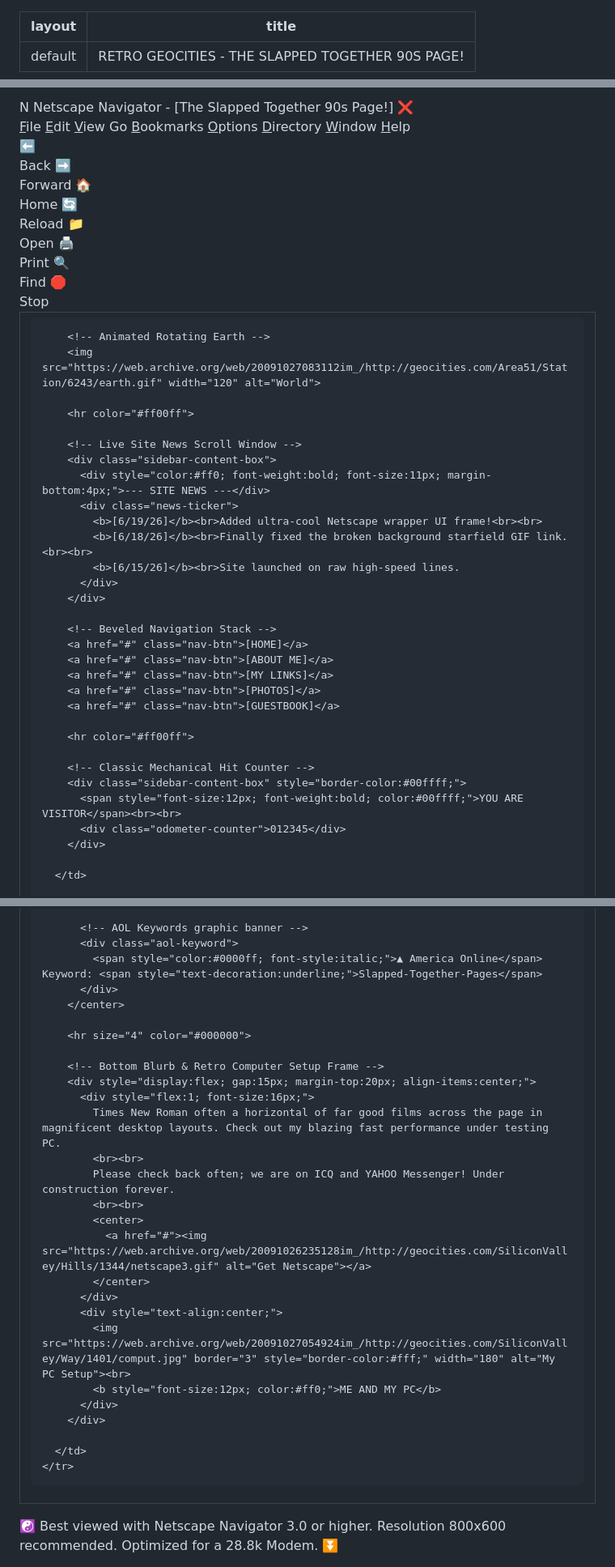
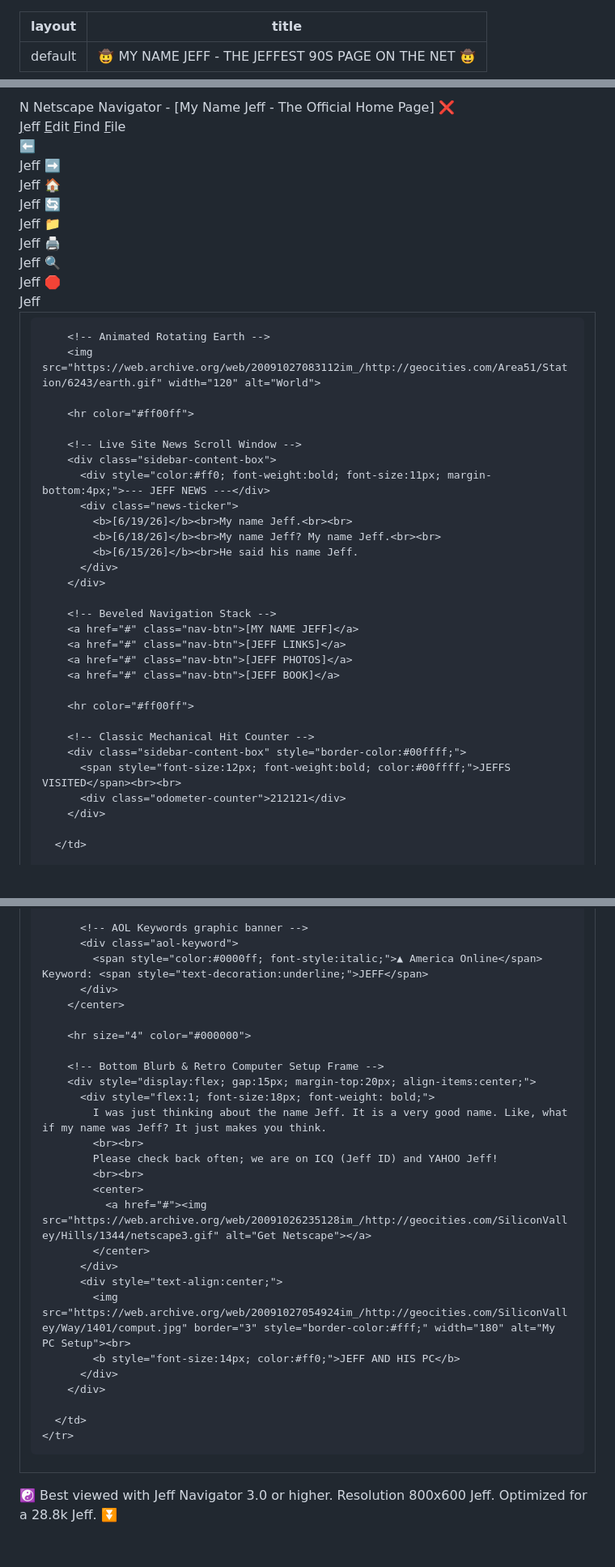
Before and after one commit to murphry/test-page, a Markdown page: index.md, 3 parts joined by grey strips. Shown at 81% size. Drawn GitHub-style; blank space fills up the shorter version.

Commit message:
Revamp page title and content to 'My Name Jeff'

```diff
--- a/index.md
+++ b/index.md
@@ -1,12 +1,12 @@
 ---
 layout: default
-title: "RETRO GEOCITIES - THE SLAPPED TOGETHER 90S PAGE!"
+title: "🤠 MY NAME JEFF - THE JEFFEST 90S PAGE ON THE NET 🤠"
 ---
 
 <style>
   /* Base 90s Desktop Reset */
   body {
-    background-color: #000055 !important; /* Classic Windows 95 Desktop Blue */
+    background-color: #000055 !important;
     background-image: url('https://web.archive.org/web/20091027083131im_/http://geocities.com/Area51/Station/6243/starfield.gif') !important;
     color: #ffffff !important;
     font-family: "Times New Roman", Times, serif !important;
@@ -49,7 +49,7 @@ title: "RETRO GEOCITIES - THE SLAPPED TOGETHER 90S PAGE!"
   .geocities-table {
     width: 100%;
     border-collapse: collapse;
-    background-color: #3a75c4; /* Classic Blue content background */
+    background-color: #3a75c4;
     color: #ffffff;
   }
 
@@ -62,7 +62,7 @@ title: "RETRO GEOCITIES - THE SLAPPED TOGETHER 90S PAGE!"
   .sidebar {
     width: 220px;
     background-color: #000000;
-    background-image: url('https://web.archive.org/web/20091027053224im_/http://geocities.com/Area51/Lair/3545/brick.gif'); /* Tiled Brick Sidebar */
+    background-image: url('https://web.archive.org/web/20091027053224im_/http://geocities.com/Area51/Lair/3545/brick.gif');
     color: #fff;
     text-align: center;
   }
@@ -145,25 +145,25 @@ title: "RETRO GEOCITIES - THE SLAPPED TOGETHER 90S PAGE!"
 <div class="browser-container">
   <!-- Top Title Frame -->
   <div class="browser-titlebar">
-    <span>N Netscape Navigator - [The Slapped Together 90s Page!]</span>
+    <span>N Netscape Navigator - [My Name Jeff - The Official Home Page]</span>
     <span>❌</span>
   </div>
 
   <!-- File Menu Bar -->
   <div class="browser-menu">
-    <span><u>F</u>ile</span> <span><u>E</u>dit</span> <span><u>V</u>iew</span> <span>Go</span> <span><u>B</u>ookmarks</span> <span><u>O</u>ptions</span> <span><u>D</u>irectory</span> <span><u>W</u>indow</span> <span><u>H</u>elp</span>
+    <span><u>J</u>eff</span> <span><u>E</u>dit</span> <span><u>F</u>ind</span> <span><u>F</u>ile</span>
   </div>
 
   <!-- Fake Netscape Button Bar -->
   <div style="background:#c0c0c0; padding:4px; border-bottom:2px solid #808080; display:flex; gap:5px;">
-    <button style="width:50px; height:45px; font-size:10px; font-weight:bold;">⬅️<br>Back</button>
-    <button style="width:50px; height:45px; font-size:10px; font-weight:bold;">➡️<br>Forward</button>
-    <button style="width:50px; height:45px; font-size:10px; font-weight:bold;">🏠<br>Home</button>
-    <button style="width:50px; height:45px; font-size:10px; font-weight:bold;">🔄<br>Reload</button>
-    <button style="width:50px; height:45px; font-size:10px; font-weight:bold;">📁<br>Open</button>
-    <button style="width:50px; height:45px; font-size:10px; font-weight:bold;">🖨️<br>Print</button>
-    <button style="width:50px; height:45px; font-size:10px; font-weight:bold;">🔍<br>Find</button>
-    <button style="width:50px; height:45px; font-size:10px; font-weight:bold; color:red;">🛑<br>Stop</button>
+    <button style="width:50px; height:45px; font-size:10px; font-weight:bold;">⬅️<br>Jeff</button>
+    <button style="width:50px; height:45px; font-size:10px; font-weight:bold;">➡️<br>Jeff</button>
+    <button style="width:50px; height:45px; font-size:10px; font-weight:bold;">🏠<br>Jeff</button>
+    <button style="width:50px; height:45px; font-size:10px; font-weight:bold;">🔄<br>Jeff</button>
+    <button style="width:50px; height:45px; font-size:10px; font-weight:bold;">📁<br>Jeff</button>
+    <button style="width:50px; height:45px; font-size:10px; font-weight:bold;">🖨️<br>Jeff</button>
+    <button style="width:50px; height:45px; font-size:10px; font-weight:bold;">🔍<br>Jeff</button>
+    <button style="width:50px; height:45px; font-size:10px; font-weight:bold; color:red;">🛑<br>Jeff</button>
   </div>
 
   <!-- The Core GeoCities Split Layout Table -->
@@ -179,27 +179,26 @@ title: "RETRO GEOCITIES - THE SLAPPED TOGETHER 90S PAGE!"
 
         <!-- Live Site News Scroll Window -->
         <div class="sidebar-content-box">
-          <div style="color:#ff0; font-weight:bold; font-size:11px; margin-bottom:4px;">--- SITE NEWS ---</div>
+          <div style="color:#ff0; font-weight:bold; font-size:11px; margin-bottom:4px;">--- JEFF NEWS ---</div>
           <div class="news-ticker">
-            <b>[6/19/26]</b><br>Added ultra-cool Netscape wrapper UI frame!<br><br>
-            <b>[6/18/26]</b><br>Finally fixed the broken background starfield GIF link.<br><br>
-            <b>[6/15/26]</b><br>Site launched on raw high-speed lines.
+            <b>[6/19/26]</b><br>My name Jeff.<br><br>
+            <b>[6/18/26]</b><br>My name Jeff? My name Jeff.<br><br>
+            <b>[6/15/26]</b><br>He said his name Jeff.
           </div>
         </div>
 
         <!-- Beveled Navigation Stack -->
-        <a href="#" class="nav-btn">[HOME]</a>
-        <a href="#" class="nav-btn">[ABOUT ME]</a>
-        <a href="#" class="nav-btn">[MY LINKS]</a>
-        <a href="#" class="nav-btn">[PHOTOS]</a>
-        <a href="#" class="nav-btn">[GUESTBOOK]</a>
+        <a href="#" class="nav-btn">[MY NAME JEFF]</a>
+        <a href="#" class="nav-btn">[JEFF LINKS]</a>
+        <a href="#" class="nav-btn">[JEFF PHOTOS]</a>
+        <a href="#" class="nav-btn">[JEFF BOOK]</a>
 
         <hr color="#ff00ff">
 
         <!-- Classic Mechanical Hit Counter -->
         <div class="sidebar-content-box" style="border-color:#00ffff;">
-          <span style="font-size:12px; font-weight:bold; color:#00ffff;">YOU ARE VISITOR</span><br><br>
-          <div class="odometer-counter">012345</div>
+          <span style="font-size:12px; font-weight:bold; color:#00ffff;">JEFFS VISITED</span><br><br>
+          <div class="odometer-counter">212121</div>
         </div>
 
       </td>
@@ -232,7 +231,7 @@ title: "RETRO GEOCITIES - THE SLAPPED TOGETHER 90S PAGE!"
 
           <!-- AOL Keywords graphic banner -->
           <div class="aol-keyword">
-            <span style="color:#0000ff; font-style:italic;">▲ America Online</span> Keyword: <span style="text-decoration:underline;">Slapped-Together-Pages</span>
+            <span style="color:#0000ff; font-style:italic;">▲ America Online</span> Keyword: <span style="text-decoration:underline;">JEFF</span>
           </div>
         </center>
 
@@ -240,10 +239,10 @@ title: "RETRO GEOCITIES - THE SLAPPED TOGETHER 90S PAGE!"
 
         <!-- Bottom Blurb & Retro Computer Setup Frame -->
         <div style="display:flex; gap:15px; margin-top:20px; align-items:center;">
-          <div style="flex:1; font-size:16px;">
-            Times New Roman often a horizontal of far good films across the page in magnificent desktop layouts. Check out my blazing fast performance under testing PC.
+          <div style="flex:1; font-size:18px; font-weight: bold;">
+            I was just thinking about the name Jeff. It is a very good name. Like, what if my name was Jeff? It just makes you think.
             <br><br>
-            Please check back often; we are on ICQ and YAHOO Messenger! Under construction forever.
+            Please check back often; we are on ICQ (Jeff ID) and YAHOO Jeff!
             <br><br>
             <center>
               <a href="#"><img src="https://web.archive.org/web/20091026235128im_/http://geocities.com/SiliconValley/Hills/1344/netscape3.gif" alt="Get Netscape"></a>
@@ -251,7 +250,7 @@ title: "RETRO GEOCITIES - THE SLAPPED TOGETHER 90S PAGE!"
           </div>
           <div style="text-align:center;">
             <img src="https://web.archive.org/web/20091027054924im_/http://geocities.com/SiliconValley/Way/1401/comput.jpg" border="3" style="border-color:#fff;" width="180" alt="My PC Setup"><br>
-            <b style="font-size:12px; color:#ff0;">ME AND MY PC</b>
+            <b style="font-size:14px; color:#ff0;">JEFF AND HIS PC</b>
           </div>
         </div>
 
@@ -261,7 +260,7 @@ title: "RETRO GEOCITIES - THE SLAPPED TOGETHER 90S PAGE!"
 
   <!-- Bottom Netscape Footer Stats Bar -->
   <div style="background:#c0c0c0; border-top:2px solid #808080; padding:4px; font-size:12px; display:flex; justify-content:space-between; font-family:sans-serif;">
-    <span>☯️ Best viewed with Netscape Navigator 3.0 or higher.</span>
-    <span>Resolution 800x600 recommended. Optimized for a 28.8k Modem. ⏬</span>
+    <span>☯️ Best viewed with Jeff Navigator 3.0 or higher.</span>
+    <span>Resolution 800x600 Jeff. Optimized for a 28.8k Jeff. ⏬</span>
   </div>
 </div>
```
Also changed, not shown: other parts of index.md (+6 -6 lines).
